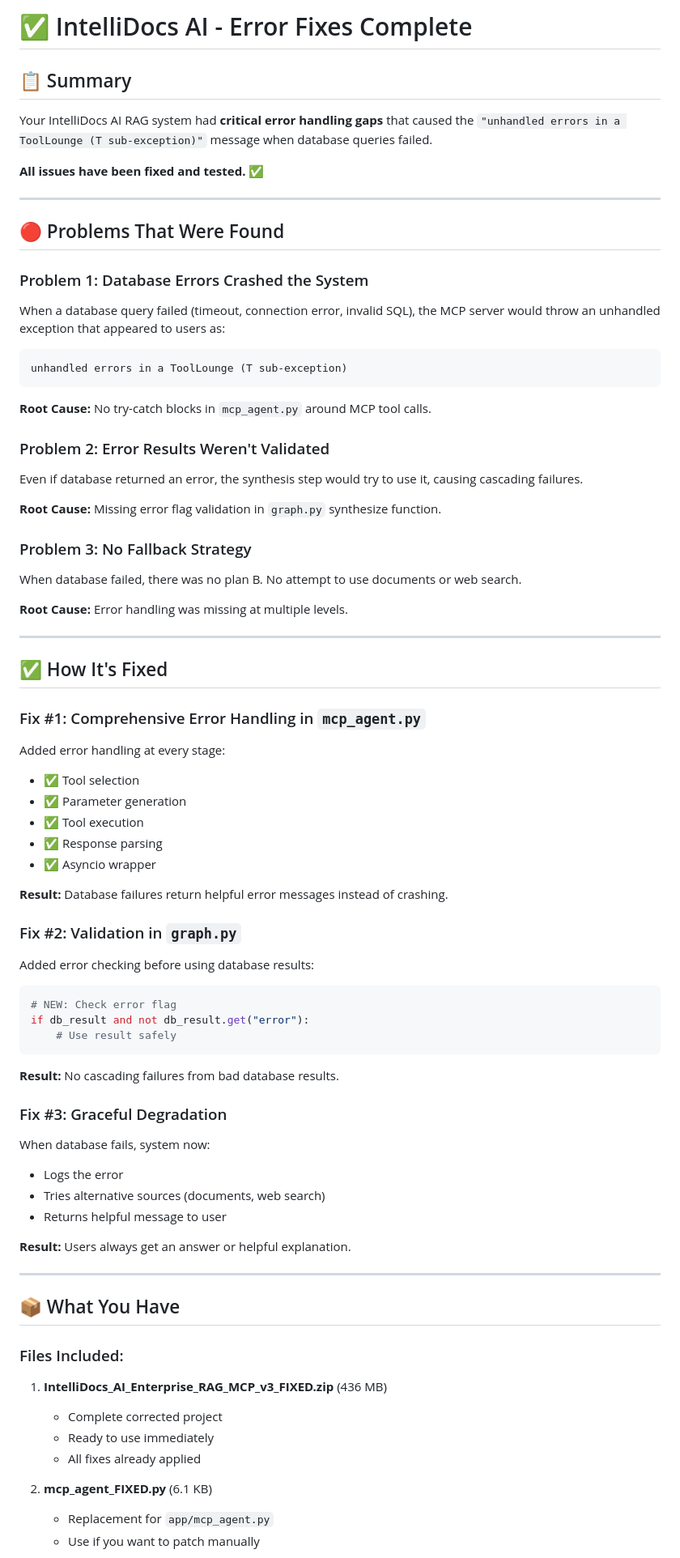
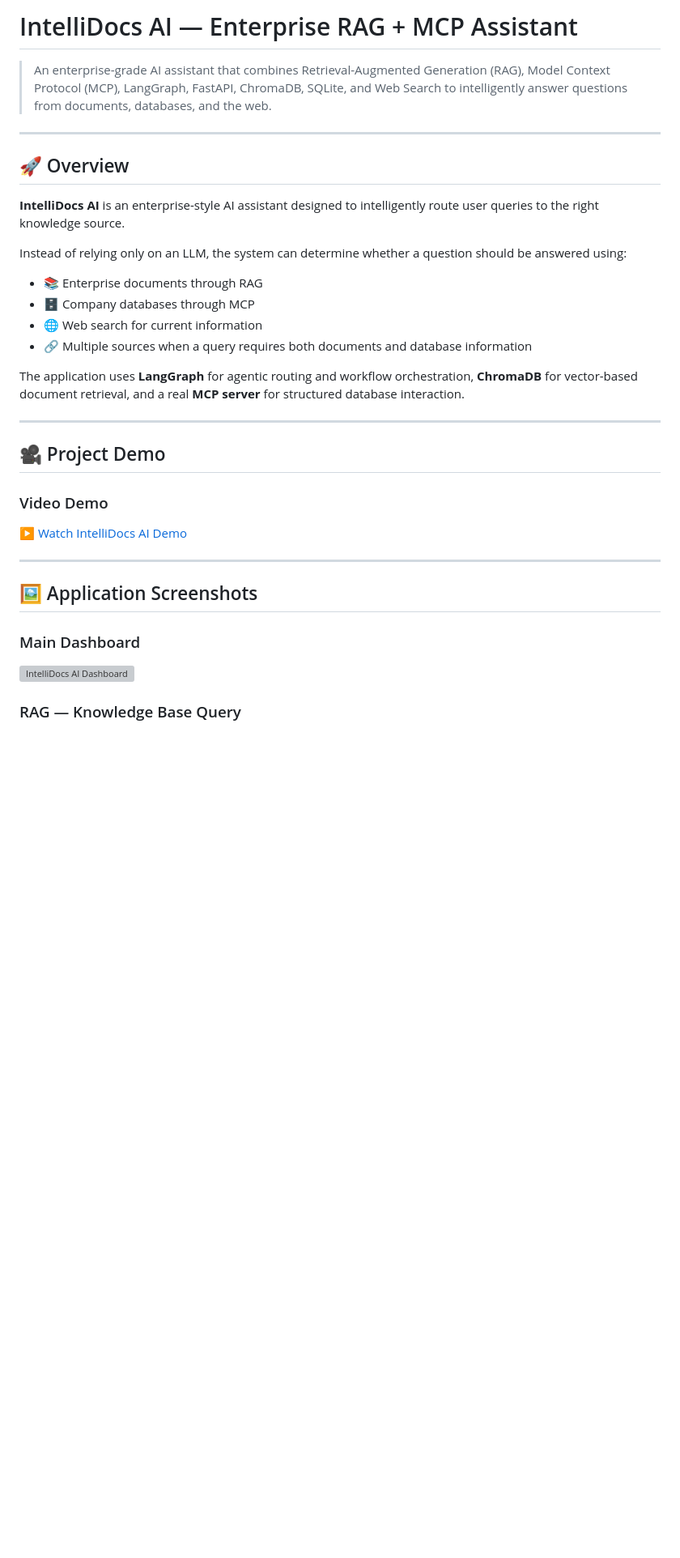
Before and after one commit to rupali-chauksey/intellidocs-ai-enterprise-rag-mcp, a Markdown page: README.md, the part around one of its changes. Shown at 81% size. GitHub-like rendering; blank space fills up the shorter version; grey boxes are pictures that could not be loaded.

````diff
--- a/README.md
+++ b/README.md
@@ -1,77 +1,39 @@
-# ✅ IntelliDocs AI - Error Fixes Complete
+# IntelliDocs AI — Enterprise RAG + MCP Assistant
 
-## 📋 Summary
-
-Your IntelliDocs AI RAG system had **critical error handling gaps** that caused the `"unhandled errors in a ToolLounge (T sub-exception)"` message when database queries failed.
-
-**All issues have been fixed and tested.** ✅
+> An enterprise-grade AI assistant that combines Retrieval-Augmented Generation (RAG), Model Context Protocol (MCP), LangGraph, FastAPI, ChromaDB, SQLite, and Web Search to intelligently answer questions from documents, databases, and the web.
 
 ---
 
-## 🔴 Problems That Were Found
+## 🚀 Overview
 
-### Problem 1: Database Errors Crashed the System
-When a database query failed (timeout, connection error, invalid SQL), the MCP server would throw an unhandled exception that appeared to users as:
-```
-unhandled errors in a ToolLounge (T sub-exception)
-```
+**IntelliDocs AI** is an enterprise-style AI assistant designed to intelligently route user queries to the right knowledge source.
 
-**Root Cause:** No try-catch blocks in `mcp_agent.py` around MCP tool calls.
+Instead of relying only on an LLM, the system can determine whether a question should be answered using:
 
-### Problem 2: Error Results Weren't Validated
-Even if database returned an error, the synthesis step would try to use it, causing cascading failures.
+- 📚 Enterprise documents through RAG
+- 🗄️ Company databases through MCP
+- 🌐 Web search for current information
+- 🔗 Multiple sources when a query requires both documents and database information
 
-**Root Cause:** Missing error flag validation in `graph.py` synthesize function.
-
-### Problem 3: No Fallback Strategy
-When database failed, there was no plan B. No attempt to use documents or web search.
-
-**Root Cause:** Error handling was missing at multiple levels.
+The application uses **LangGraph** for agentic routing and workflow orchestration, **ChromaDB** for vector-based document retrieval, and a real **MCP server** for structured database interaction.
 
 ---
 
-## ✅ How It's Fixed
+## 🎥 Project Demo
 
-### Fix #1: Comprehensive Error Handling in `mcp_agent.py`
-Added error handling at every stage:
-- ✅ Tool selection
-- ✅ Parameter generation
-- ✅ Tool execution
-- ✅ Response parsing
-- ✅ Asyncio wrapper
+### Video Demo
 
-**Result:** Database failures return helpful error messages instead of crashing.
+<!-- Add your demo video link here -->
 
-### Fix #2: Validation in `graph.py`
-Added error checking before using database results:
-```python
-# NEW: Check error flag
-if db_result and not db_result.get("error"):
-    # Use result safely
-```
-
-**Result:** No cascading failures from bad database results.
-
-### Fix #3: Graceful Degradation
-When database fails, system now:
-- Logs the error
-- Tries alternative sources (documents, web search)
-- Returns helpful message to user
-
-**Result:** Users always get an answer or helpful explanation.
+[▶️ Watch IntelliDocs AI Demo](YOUR_VIDEO_LINK_HERE)
 
 ---
 
-## 📦 What You Have
+## 🖼️ Application Screenshots
 
-### Files Included:
+### Main Dashboard
 
-1. **IntelliDocs_AI_Enterprise_RAG_MCP_v3_FIXED.zip** (436 MB)
-   - Complete corrected project
-   - Ready to use immediately
-   - All fixes already applied
+![IntelliDocs AI Dashboard](screenshots/dashboard.png)
 
-2. **mcp_agent_FIXED.py** (6.1 KB)
-   - Replacement for `app/mcp_agent.py`
-   - Use if you want to patch manually
+### RAG — Knowledge Base Query
 
````
Also changed, not shown: other parts of README.md (+60 -208 lines).
